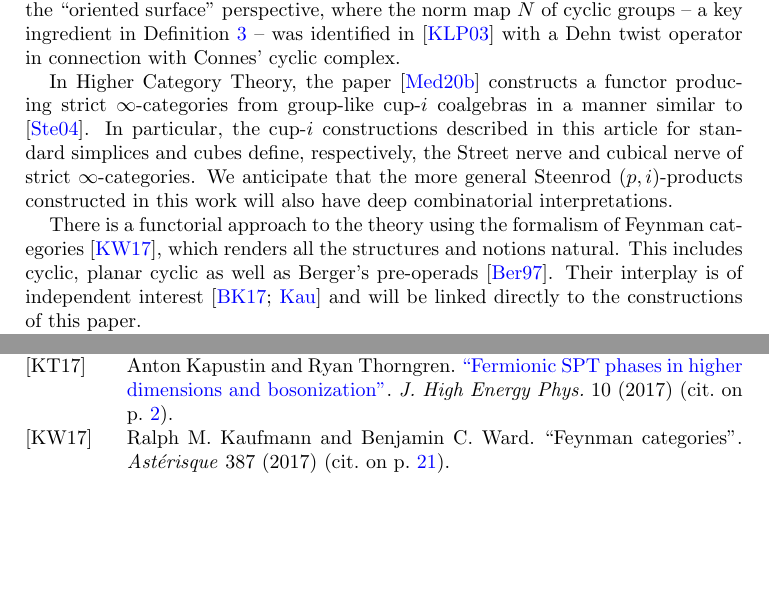
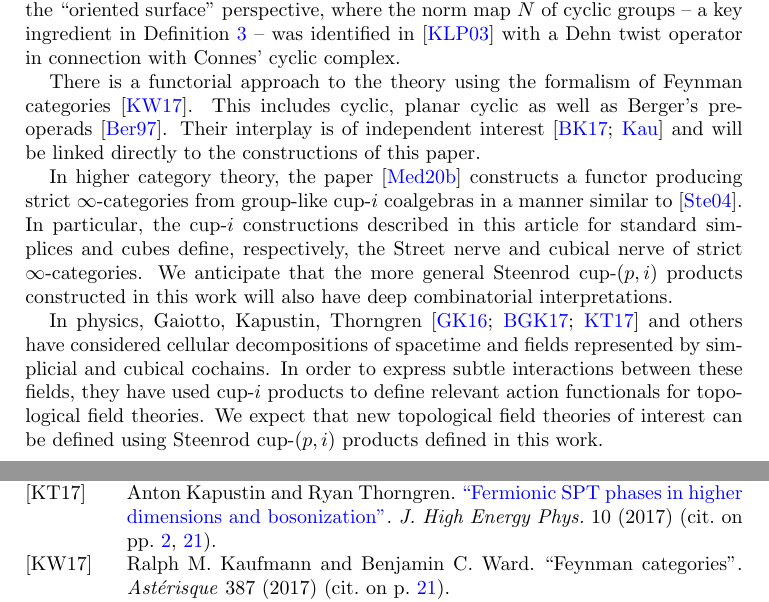
Before and after one commit to ammedmar/may_st, a LaTeX paper (may_st.tex, which reads sec/outlook.tex): two parts of pages 21 and 24 of 25, joined at a grey line, cut so that both start at the same text, the shorter picture padded with empty space. Compiled offline with pdfLaTeX.

Commit message:
Add a physics par. to outlook

```diff
--- a/sec/outlook.tex
+++ b/sec/outlook.tex
@@ -6,14 +6,17 @@ For example, \cite{Postnikov} and \cite{medina2018prop2} independently introduce
 In fact, an entire $E_\infty$-operad (prop) is constructed geometrically in this way.
 We can also interpret the May--Steenrod structure in $U(\mathcal M)$ from the ``oriented surface" perspective, where the norm map $N$ of cyclic groups --~a key ingredient in Definition \ref{def: minimal cyclic resolution}~-- was identified in \cite{KLP} with a Dehn twist operator in connection with Connes' cyclic complex.
 
-In Higher Category Theory, the paper \cite{medina2020globular} constructs a functor producing strict $\infty$-categories from group-like cup-$i$ coalgebras in a manner similar to \cite{steiner2004omega}.
-In particular, the cup-$i$ constructions described in this article for standard simplices and cubes define, respectively, the Street nerve and cubical nerve of strict $\infty$-categories.
-We anticipate that the more general Steenrod $(p,i)$-products constructed in this work will also have deep combinatorial interpretations.
-
-There is a functorial approach to the theory using the formalism of Feynman categories \cite{feynman},
-which renders all the structures and notions natural.
+There is a functorial approach to the theory using the formalism of Feynman categories \cite{feynman}.
 This includes cyclic, planar cyclic as well as Berger's pre-operads \cite{BergerRecog}.
 Their interplay is of independent interest \cite{BergerKaufmann, feyrep} and will be linked directly to the constructions of this paper.
+
+In higher category theory, the paper \cite{medina2020globular} constructs a functor producing strict $\infty$-categories from group-like cup-$i$ coalgebras in a manner similar to \cite{steiner2004omega}.
+In particular, the cup-$i$ constructions described in this article for standard simplices and cubes define, respectively, the Street nerve and cubical nerve of strict $\infty$-categories.
+We anticipate that the more general Steenrod cup-$(p,i)$ products constructed in this work will also have deep combinatorial interpretations.
+
+In physics, Gaiotto, Kapustin, Thorngren \cite{gaiotto2016spin,bhardwaj2017fermionic,kapustin2017fermionic} and others have considered cellular decompositions of spacetime and fields represented by simplicial and cubical cochains.
+In order to express subtle interactions between these fields, they have used cup-$i$ products to define relevant action functionals for topological field theories.
+We expect that new topological field theories of interest can be defined using Steenrod cup-$(p,i)$ products defined in this work.
 
 In this article we have not focused on the operations that exist non-trivially for $E_n$-algebras with $n$ finite, see part III of \cite{may76homology}.
 A treatment close to ours for the $E_2$ case was given in \cite{tourtchine2006cohen}.
```
